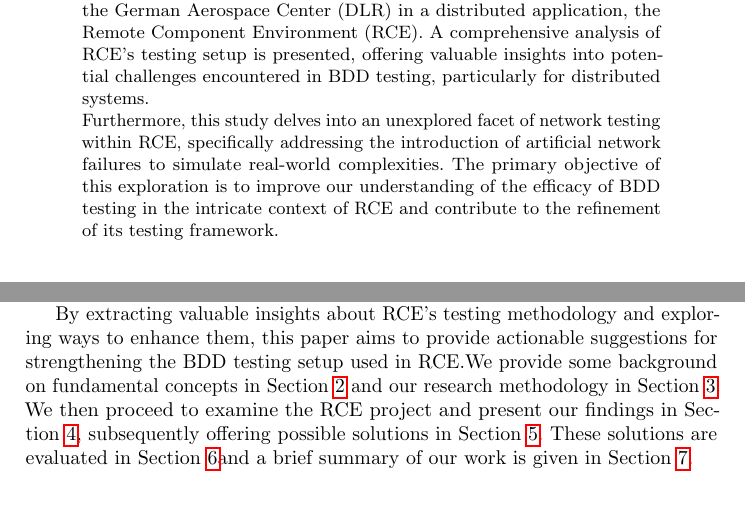
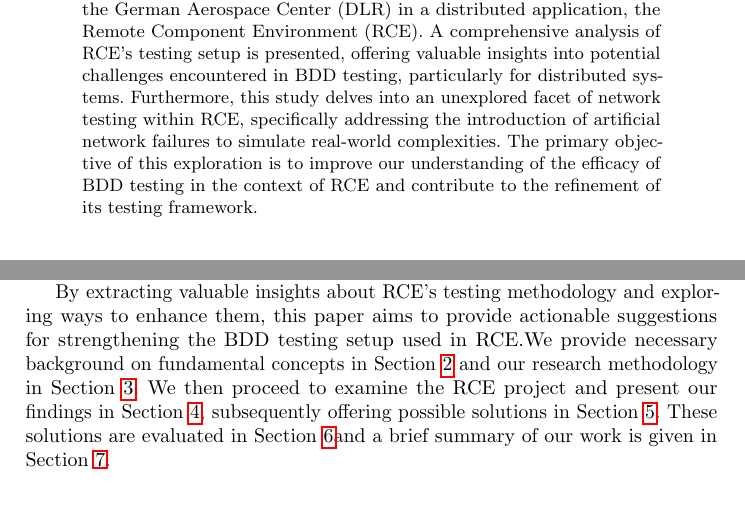
Before and after one commit to S0PEX/BDD-Testing-in-Distributed-Applications, a LaTeX paper (paper.tex, which reads content/abstract.tex, content/introduction.tex): two parts of pages 1 and 2 of 24, joined at a grey line, cut so that both start at the same text. Compiled offline with pdfLaTeX.

Commit message:
Refactor abstract

```diff
--- a/content/abstract.tex
+++ b/content/abstract.tex
@@ -1,3 +1 @@
-With the proliferation of distributed systems, robust testing methodologies have become paramount to ensure seamless integration and reliability. This article examines the adoption of a \ac{BDD} testing approach by influential entities, such as the \ac{DLR} in a distributed application, the \ac{RCE}. A comprehensive analysis of \ac{RCE}'s testing setup is presented, offering valuable insights into potential challenges encountered in \ac{BDD} testing, particularly for distributed systems.
-
-Furthermore, this study delves into an unexplored facet of network testing within \ac{RCE}, specifically addressing the introduction of artificial network failures to simulate real-world complexities. The primary objective of this exploration is to improve our understanding of the efficacy of \ac{BDD} testing in the intricate context of \ac{RCE} and contribute to the refinement of its testing framework.
+With the proliferation of distributed systems, robust testing methodologies have become paramount to ensure seamless integration and reliability. This article examines the adoption of a \ac{BDD} testing approach by influential entities, such as the \ac{DLR} in a distributed application, the \ac{RCE}. A comprehensive analysis of \ac{RCE}'s testing setup is presented, offering valuable insights into potential challenges encountered in \ac{BDD} testing, particularly for distributed systems. Furthermore, this study delves into an unexplored facet of network testing within \ac{RCE}, specifically addressing the introduction of artificial network failures to simulate real-world complexities. The primary objective of this exploration is to improve our understanding of the efficacy of \ac{BDD} testing in the context of \ac{RCE} and contribute to the refinement of its testing framework.
--- a/content/introduction.tex
+++ b/content/introduction.tex
@@ -6,4 +6,4 @@
 
 Unlike the conventional approach of testing individual components locally, \ac{RCE} employs a testing strategy aligned with real-world deployment scenarios, implementing a \ac{BDD} testing strategy. This \ac{BDD} methodology emphasizes the application's complete behavior and functionality from the user's viewpoint, guaranteeing that the system operates seamlessly and fulfills end user expectations~\cite{wynne2012cucumber}. Using tools such as the \ac{DSL} Gherkin to formulate requirements in natural language (~\Cref{subsec:gherkin}) and Cucumber to link these requirements to actual test cases (~\Cref{subsec:cucumber}), this approach does not only address the challenges of testing distributed applications, but also underscores the significance of a collaborative and holistic testing paradigm.
 
-By extracting valuable insights about \ac{RCE}'s testing methodology and exploring ways to enhance them, this paper aims to provide actionable suggestions for strengthening the \ac{BDD} testing setup used in \ac{RCE}.We provide some background on fundamental concepts in \Cref{sec:background} and our research methodology in \Cref{sec:method}. We then proceed to examine the \ac{RCE} project and present our findings in \Cref{sec:examination}, subsequently offering possible solutions in \Cref{sec:results}. These solutions are evaluated in \Cref{sec:discussion}and a brief summary of our work is given in \Cref{sec:conclusion}.
+By extracting valuable insights about \ac{RCE}'s testing methodology and exploring ways to enhance them, this paper aims to provide actionable suggestions for strengthening the \ac{BDD} testing setup used in \ac{RCE}.We provide necessary background on fundamental concepts in \Cref{sec:background} and our research methodology in \Cref{sec:method}. We then proceed to examine the \ac{RCE} project and present our findings in \Cref{sec:examination}, subsequently offering possible solutions in \Cref{sec:results}. These solutions are evaluated in \Cref{sec:discussion}and a brief summary of our work is given in \Cref{sec:conclusion}.
```
